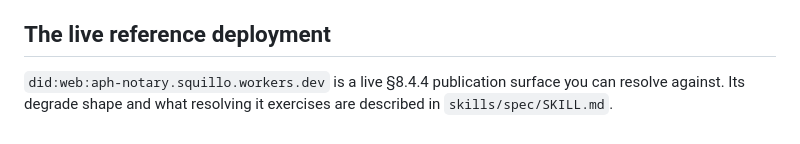
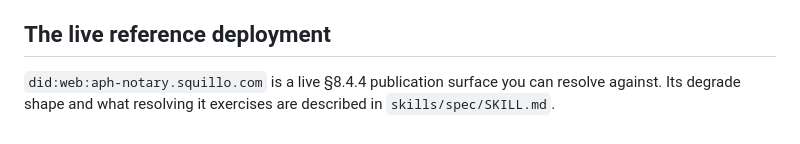
Before and after one commit to squillo/aph, a Markdown page: AGENTS.md, the part around the change. GitHub-like rendering.

```diff
--- a/AGENTS.md
+++ b/AGENTS.md
@@ -75,6 +75,6 @@ cargo run -q -p aph-cli -- validate <envelope.json>
 
 ## The live reference deployment
 
-`did:web:aph-notary.squillo.workers.dev` is a live §8.4.4 publication surface
+`did:web:aph-notary.squillo.com` is a live §8.4.4 publication surface
 you can resolve against. Its degrade shape and what resolving it exercises are
 described in `skills/spec/SKILL.md`.
```
Also changed, not shown: CHANGELOG.md (+6 -0 lines), skills/spec/SKILL.md (+14 -8 lines).
